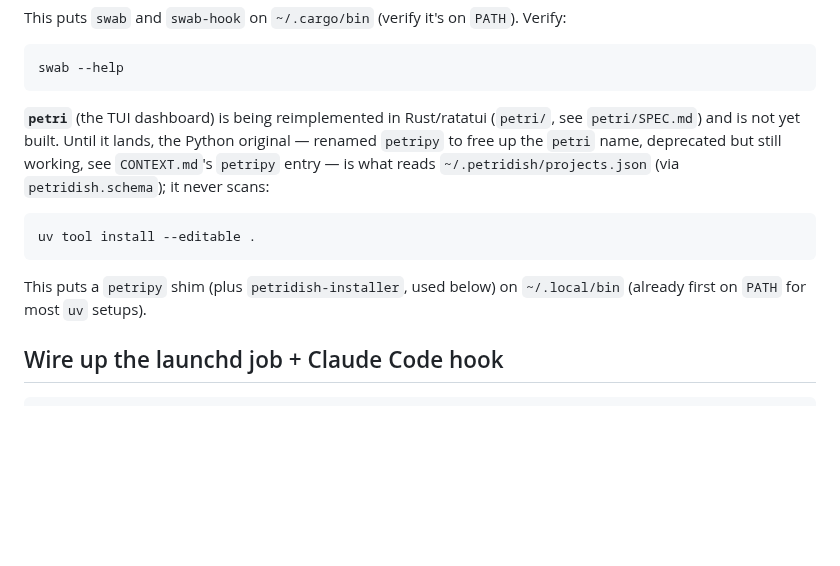
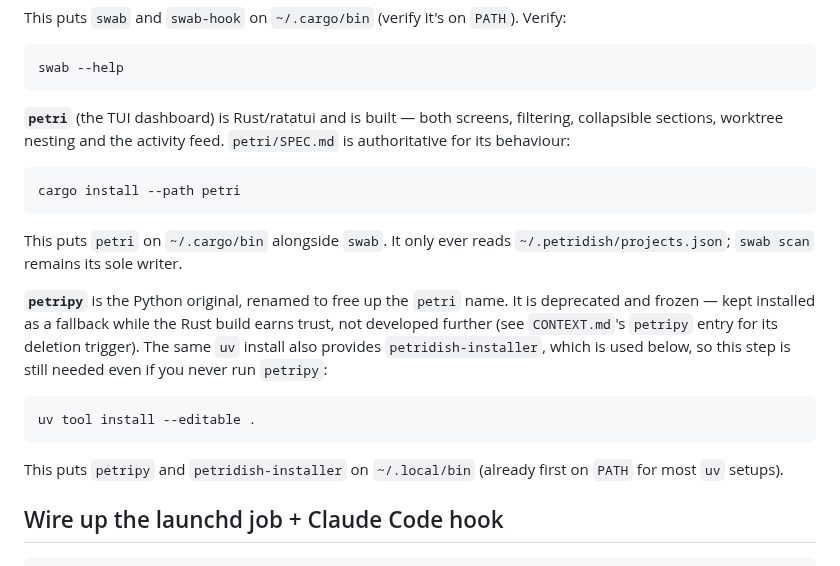
Before and after one commit to JKrag/petridish, a Markdown page: README.md, the part around the change. Drawn GitHub-style; blank space fills up the shorter version.

Commit message:
docs(readme): petri is built — stop telling readers it isn't
The front door still said the Rust TUI "is being reimplemented ... and is not yet
built", and routed readers to petripy as the thing that reads projects.json. Both
screens, filtering, collapsible sections, worktree nesting and the activity feed
have been in for a while; a reader following this section would install the
deprecated fallback and never learn the real frontend exists.

Also gives `petri` its own install line. It was absent entirely, which was correct
when the crate had no binary and is not now, and states why the `uv` step is still
required even for someone who never runs petripy: it is what provides
`petridish-installer`, which the very next section tells them to run.

Co-Authored-By: Claude Opus 5 <noreply@anthropic.com>
Claude-Session: https://claude.ai/code/session_01CZoaZFnce1qsbsZ31ytK6o

````diff
--- a/README.md
+++ b/README.md
@@ -19,18 +19,29 @@ This puts `swab` and `swab-hook` on `~/.cargo/bin` (verify it's on `PATH`). Veri
 swab --help
 ```
 
-**`petri`** (the TUI dashboard) is being reimplemented in Rust/ratatui (`petri/`, see
-`petri/SPEC.md`) and is not yet built. Until it lands, the Python original — renamed
-`petripy` to free up the `petri` name, deprecated but still working, see `CONTEXT.md`'s
-`petripy` entry — is what reads `~/.petridish/projects.json` (via `petridish.schema`); it
-never scans:
+**`petri`** (the TUI dashboard) is Rust/ratatui and is built — both screens, filtering,
+collapsible sections, worktree nesting and the activity feed. `petri/SPEC.md` is
+authoritative for its behaviour:
+
+```sh
+cargo install --path petri
+```
+
+This puts `petri` on `~/.cargo/bin` alongside `swab`. It only ever reads
+`~/.petridish/projects.json`; `swab scan` remains its sole writer.
+
+**`petripy`** is the Python original, renamed to free up the `petri` name. It is
+deprecated and frozen — kept installed as a fallback while the Rust build earns trust,
+not developed further (see `CONTEXT.md`'s `petripy` entry for its deletion trigger). The
+same `uv` install also provides `petridish-installer`, which is used below, so this step
+is still needed even if you never run `petripy`:
 
 ```sh
 uv tool install --editable .
 ```
 
-This puts a `petripy` shim (plus `petridish-installer`, used below) on `~/.local/bin`
-(already first on `PATH` for most `uv` setups).
+This puts `petripy` and `petridish-installer` on `~/.local/bin` (already first on `PATH`
+for most `uv` setups).
 
 ## Wire up the launchd job + Claude Code hook
 
````
